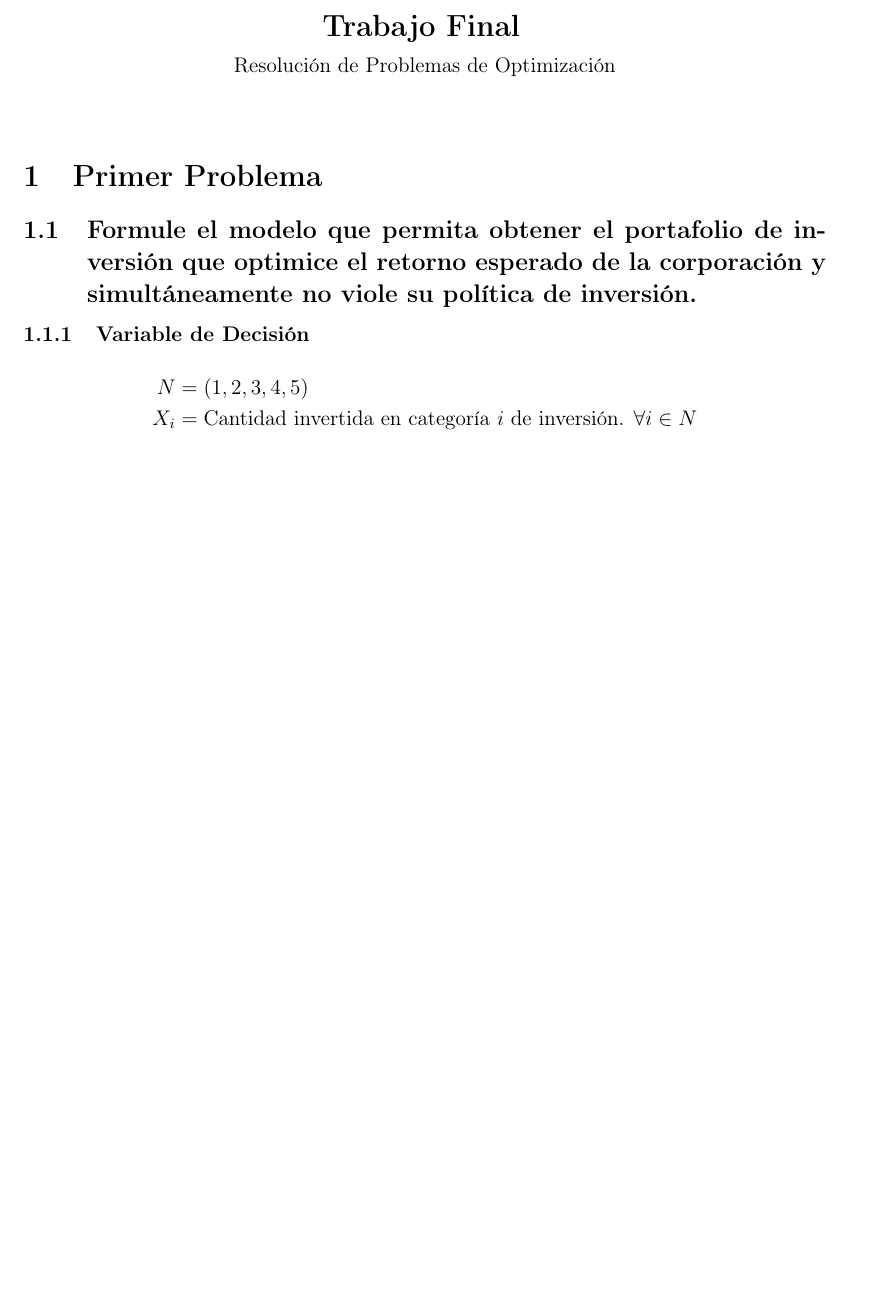
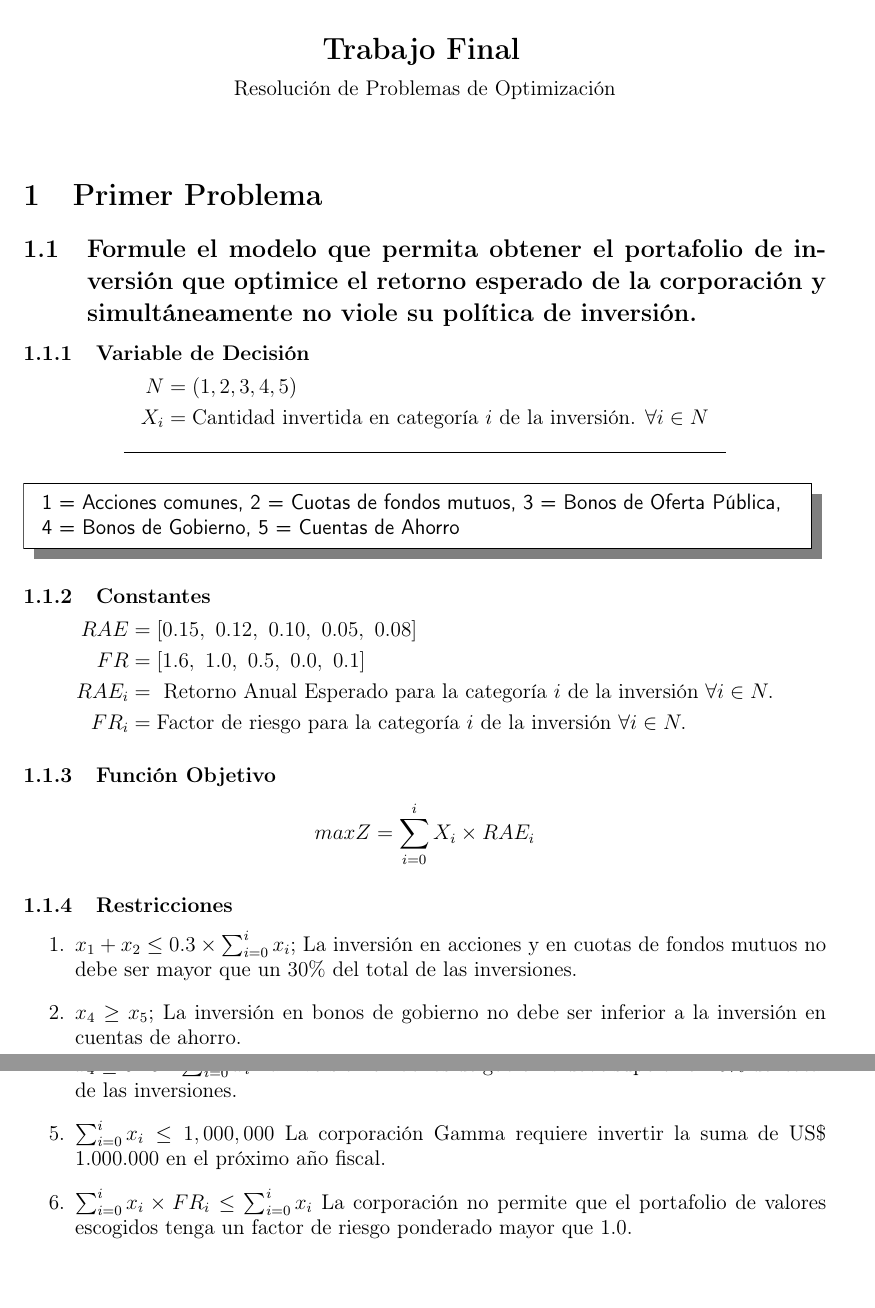
Before and after one commit to Marmanvii/ilog-cplex-problems, a LaTeX document (Report/Trabajo_Final_IO.tex): part of the page before the commit and two parts of pages 1 and 2 of 2 after it, the two joined at a grey line, cut so that both start at the same text, the shorter picture padded with empty space. Compiled offline with pdfLaTeX.

Commit message:
first part

```diff
--- a/Report/Trabajo_Final_IO.tex
+++ b/Report/Trabajo_Final_IO.tex
@@ -8,6 +8,12 @@
 \usepackage{setspace}
 \usepackage{float}
 \usepackage{fancyhdr}
+\usepackage{fancybox}
+\usepackage[framemethod=tikz]{mdframed}
+\usetikzlibrary{shadows}
+
+\newmdenv[shadow=true,shadowcolor=black,font=\sffamily,rightmargin=8pt]{shadedbox}
+
 
 \pagestyle{fancy}
 
@@ -47,15 +53,43 @@
 \section{Primer Problema}
 \subsection{Formule  el  modelo  que  permita  obtener  el  portafolio de  inversión  que  optimice  el  retorno  esperado  de  la	corporación y simultáneamente no viole su política de inversión.}
 \subsubsection{Variable de Decisión}
-\vspace{0.4cm}
 \begin{equation*}
 	\begin{split}
 		N &= (1,2,3,4,5) \\
-		X_i & = \text{Cantidad invertida en categoría } i \text{ de inversión. } \forall i \in N
+		X_i & = \text{Cantidad invertida en categoría } i \text{ de la inversión. } \forall i \in N
 	\end{split}
 \end{equation*}
-
-
-
+\begin{center}
+	\noindent\rule{12cm}{0.4pt}
+\end{center}
+\begin{shadedbox}
+1 = Acciones comunes, 2 = Cuotas de fondos mutuos, 3 = Bonos de Oferta Pública,\\ 4 = Bonos de Gobierno, 5 = Cuentas de Ahorro
+\end{shadedbox}
+\subsubsection{Constantes}
+\begin{equation*}
+\begin{split}
+	RAE &= [0.15,\ 0.12,\ 0.10,\ 0.05,\ 0.08] \\
+	FR & = [1.6,\ 1.0,\ 0.5,\ 0.0,\ 0.1] \\
+	RAE_i &= \text{ Retorno Anual Esperado para la categoría } i \text{ de la inversión } \forall i \in N. \\
+	FR_i &= \text{Factor de riesgo para la categoría } i \text{ de la inversión } \forall i \in N.
+\end{split}
+\end{equation*}
+\subsubsection{Función Objetivo}
+\begin{equation*}
+\begin{split}
+	maxZ = \sum_{i = 0}^{i}X_i\times RAE_i
+\end{split}
+\end{equation*}
+\subsubsection{Restricciones}
+\begin{enumerate}
+	\item $x_1 + x_2 \leq 0.3\times\sum_{i = 0}^{i}x_i$; La inversión en acciones y en cuotas de fondos mutuos no debe ser mayor que un
+	30\% del total de  las  inversiones.
+	\item $x_4 \geq x_5$; La  inversión  en  bonos  de  gobierno  no  debe  ser  inferior  a  la  inversión  en  cuentas  de  ahorro.
+	\item $x_3 + x_4 \leq 0.5\times\sum_{i = 0}^{i}x_i$ La inversión en debentures y bonos de gobierno no debe exceder el 50\% del total de las inversiones.
+	\item $x_4 \geq 0.25\times\sum_{i = 0}^{i}x_i$ La
+	inversión en bonos de gobierno debe superar el 25\%	del total de las inversiones.
+	\item $\sum_{i = 0}^{i}x_i \leq 1,000,000$ La corporación Gamma    requiere invertir  la  suma  de  US\$  1.000.000  en el  próximo  año  fiscal.
+	\item $\sum_{i = 0}^{i}x_i\times FR_i \leq \sum_{i = 0}^{i}x_i$  La  corporación  no  permite  que el  portafolio  de  valores  escogidos  tenga  un  factor de  riesgo ponderado mayor que 1.0.
+\end{enumerate}
 
 \end{document}
```
Also changed, not shown: Report/Trabajo_Final_IO.pdf (added), 3 other files.
